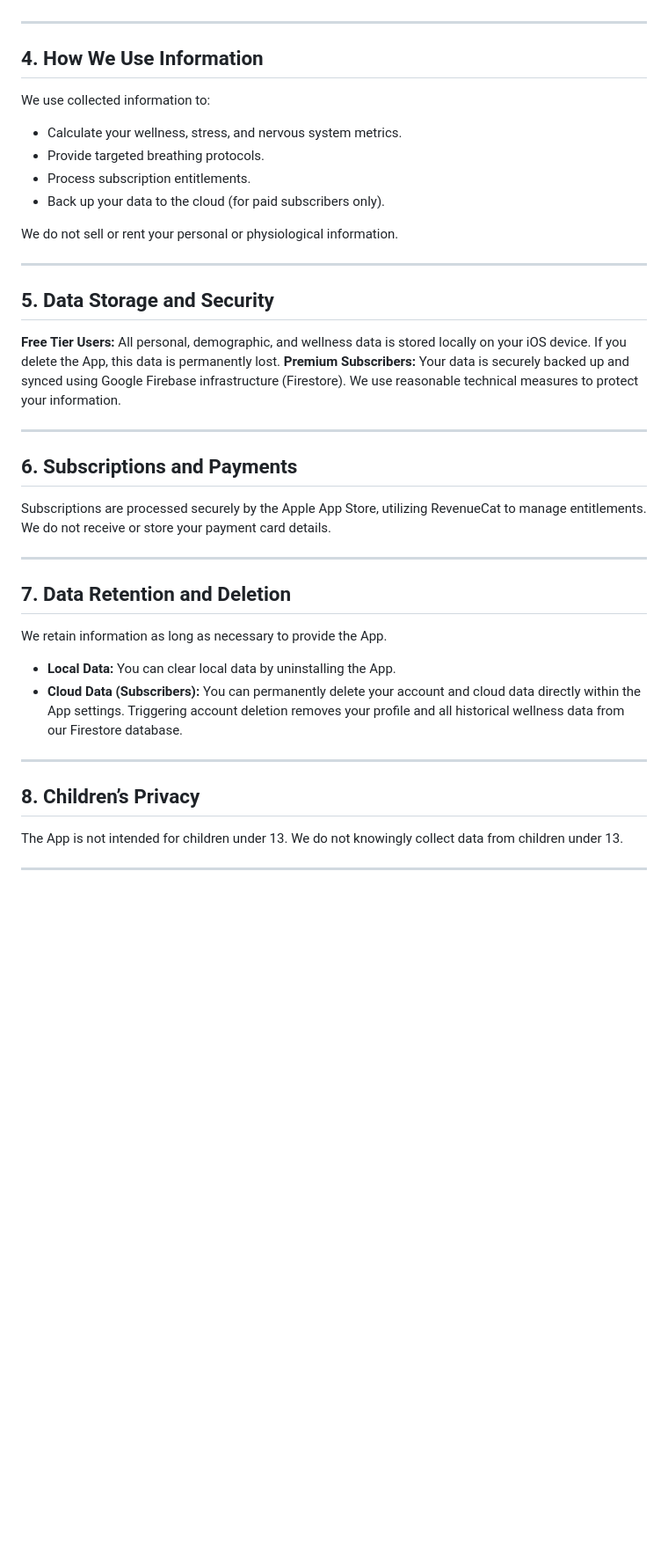
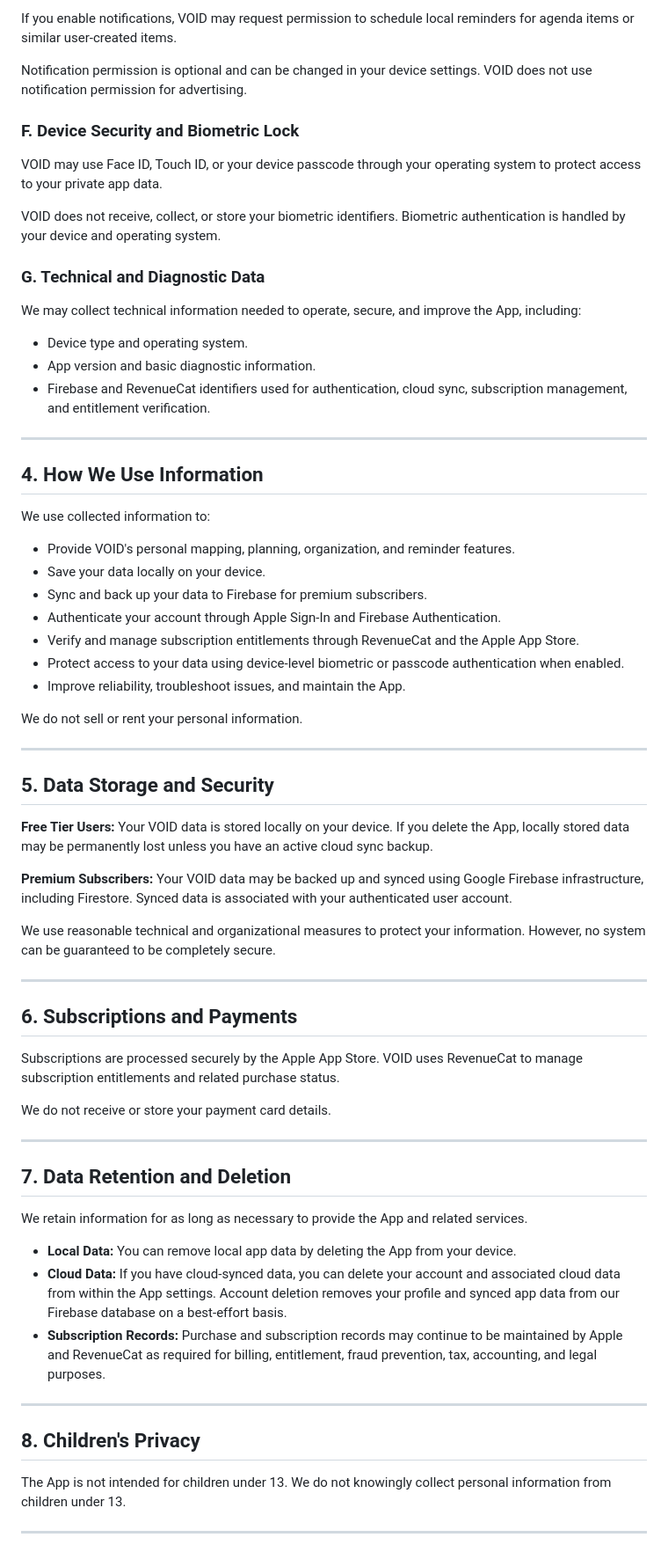
Before and after one commit to nsg91/onelife-website, a Markdown page: privacy.md, the part around one of its changes. Shown at 88% size. Drawn GitHub-style; blank space fills up the shorter version.

```diff
--- a/privacy.md
+++ b/privacy.md
@@ -47,42 +66,70 @@ We collect device type, operating system, and unique device identifiers for anal
+If you enable notifications, VOID may request permission to schedule local reminders for agenda items or similar user-created items.
+
+Notification permission is optional and can be changed in your device settings. VOID does not use notification permission for advertising.
+
+### F. Device Security and Biometric Lock
+
+VOID may use Face ID, Touch ID, or your device passcode through your operating system to protect access to your private app data.
+
+VOID does not receive, collect, or store your biometric identifiers. Biometric authentication is handled by your device and operating system.
+
+### G. Technical and Diagnostic Data
+
+We may collect technical information needed to operate, secure, and improve the App, including:
+
+- Device type and operating system.
+- App version and basic diagnostic information.
+- Firebase and RevenueCat identifiers used for authentication, cloud sync, subscription management, and entitlement verification.
 
 ---
 
 ## 4. How We Use Information
 
 We use collected information to:
-- Calculate your wellness, stress, and nervous system metrics.
-- Provide targeted breathing protocols.
-- Process subscription entitlements.
-- Back up your data to the cloud (for paid subscribers only).
 
-We do not sell or rent your personal or physiological information.
+- Provide VOID's personal mapping, planning, organization, and reminder features.
+- Save your data locally on your device.
+- Sync and back up your data to Firebase for premium subscribers.
+- Authenticate your account through Apple Sign-In and Firebase Authentication.
+- Verify and manage subscription entitlements through RevenueCat and the Apple App Store.
+- Protect access to your data using device-level biometric or passcode authentication when enabled.
+- Improve reliability, troubleshoot issues, and maintain the App.
+
+We do not sell or rent your personal information.
 
 ---
 
 ## 5. Data Storage and Security
 
-**Free Tier Users:** All personal, demographic, and wellness data is stored locally on your iOS device. If you delete the App, this data is permanently lost.
-**Premium Subscribers:** Your data is securely backed up and synced using Google Firebase infrastructure (Firestore). We use reasonable technical measures to protect your information.
+**Free Tier Users:** Your VOID data is stored locally on your device. If you delete the App, locally stored data may be permanently lost unless you have an active cloud sync backup.
+
+**Premium Subscribers:** Your VOID data may be backed up and synced using Google Firebase infrastructure, including Firestore. Synced data is associated with your authenticated user account.
+
+We use reasonable technical and organizational measures to protect your information. However, no system can be guaranteed to be completely secure.
 
 ---
 
 ## 6. Subscriptions and Payments
 
-Subscriptions are processed securely by the Apple App Store, utilizing RevenueCat to manage entitlements. We do not receive or store your payment card details.
+Subscriptions are processed securely by the Apple App Store. VOID uses RevenueCat to manage subscription entitlements and related purchase status.
+
+We do not receive or store your payment card details.
 
 ---
 
 ## 7. Data Retention and Deletion
 
-We retain information as long as necessary to provide the App.
-- **Local Data:** You can clear local data by uninstalling the App.
-- **Cloud Data (Subscribers):** You can permanently delete your account and cloud data directly within the App settings. Triggering account deletion removes your profile and all historical wellness data from our Firestore database.
+We retain information for as long as necessary to provide the App and related services.
+
+- **Local Data:** You can remove local app data by deleting the App from your device.
+- **Cloud Data:** If you have cloud-synced data, you can delete your account and associated cloud data from within the App settings. Account deletion removes your profile and synced app data from our Firebase database on a best-effort basis.
+- **Subscription Records:** Purchase and subscription records may continue to be maintained by Apple and RevenueCat as required for billing, entitlement, fraud prevention, tax, accounting, and legal purposes.
 
 ---
 
-## 8. Children’s Privacy
+## 8. Children's Privacy
 
-The App is not intended for children under 13. We do not knowingly collect data from children under 13.
+The App is not intended for children under 13. We do not knowingly collect personal information from children under 13.
 
 ---
 
```
Also changed, not shown: other parts of privacy.md (+63 -24 lines).
